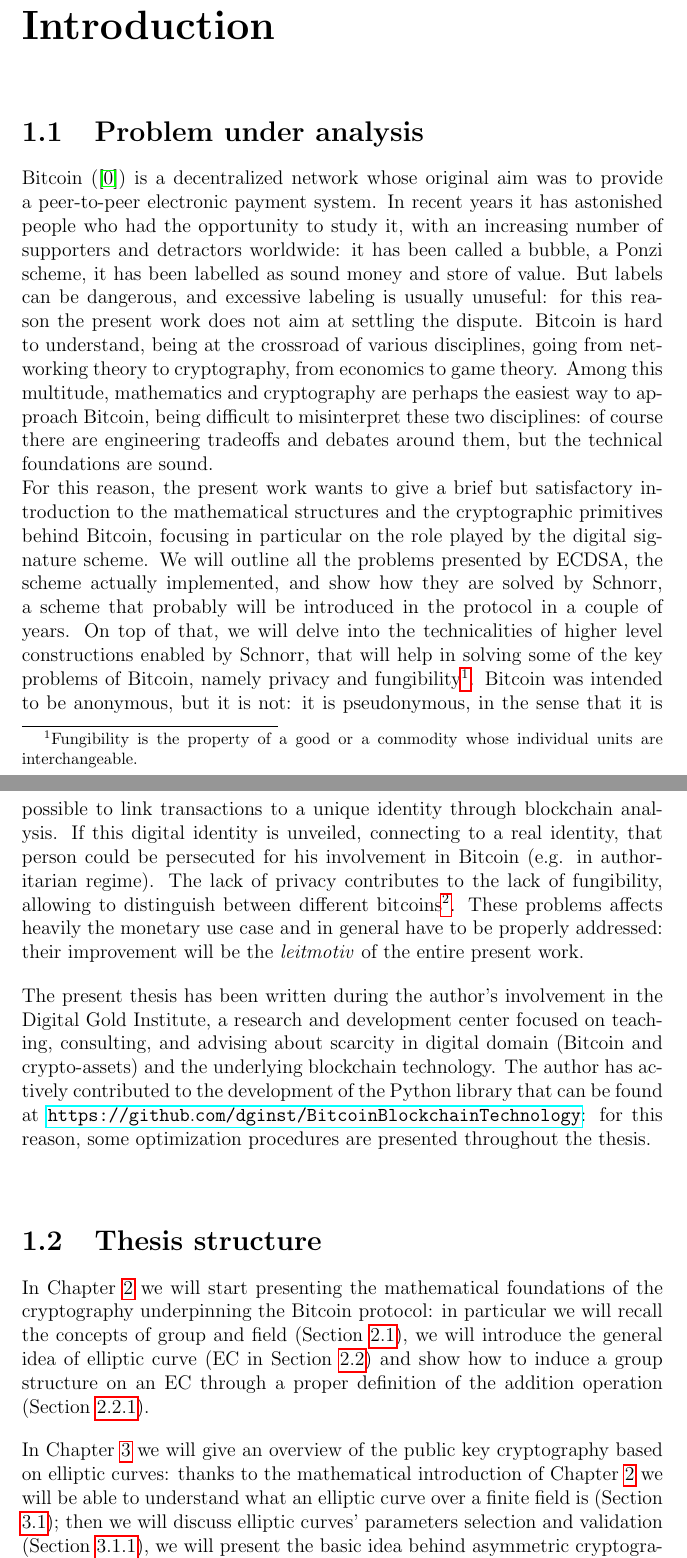
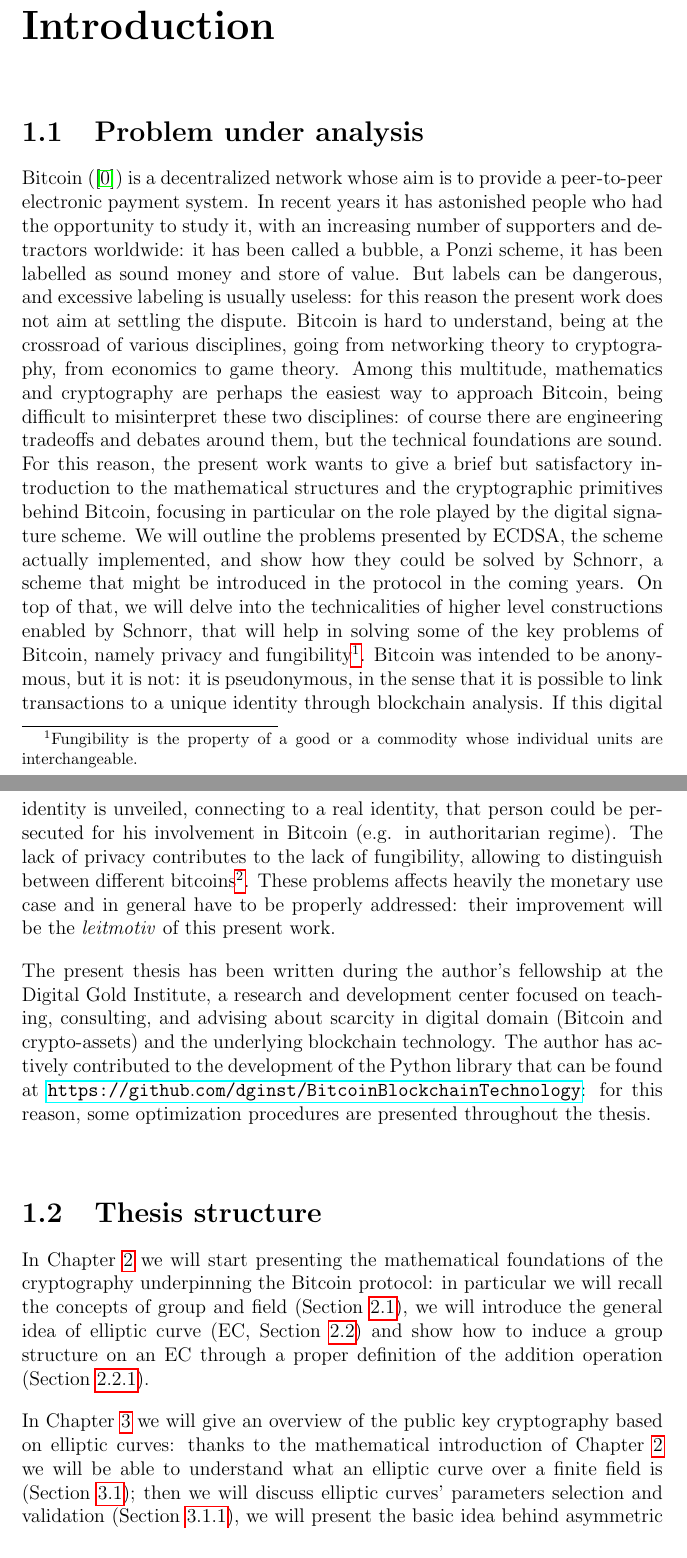
Before and after one commit to gionasoldati/thesis, a LaTeX thesis (main.tex, which reads Chapters/Introduction.tex): two parts of pages 10 and 11 of 94 before the commit and two parts of pages 10 and 11 of 93 after it, joined at a grey line, cut so that both start at the same text. Compiled offline with pdfLaTeX.

Commit message:
assorted fixes

```diff
--- a/Chapters/Introduction.tex
+++ b/Chapters/Introduction.tex
@@ -1,24 +1,24 @@
 \chapter{Introduction}
 \label{chpr:intro}
 \section{Problem under analysis}
-Bitcoin (\cite{BTC}) is a decentralized network whose original aim was to provide a peer-to-peer electronic payment system. In recent years it has astonished people who had the opportunity to study it, with an increasing number of supporters and detractors worldwide: it has been called a bubble, a Ponzi scheme, it has been labelled as sound money and store of value. But labels can be dangerous, and excessive labeling is usually unuseful: for this reason the present work does not aim at settling the dispute. Bitcoin is hard to understand, being at the crossroad of various disciplines, going from networking theory to cryptography, from economics to game theory. Among this multitude, mathematics and cryptography are perhaps the easiest way to approach Bitcoin, being difficult to misinterpret these two disciplines: of course there are engineering tradeoffs and debates around them, but the technical foundations are sound.
+Bitcoin (\cite{BTC}) is a decentralized network whose aim is to provide a peer-to-peer electronic payment system. In recent years it has astonished people who had the opportunity to study it, with an increasing number of supporters and detractors worldwide: it has been called a bubble, a Ponzi scheme, it has been labelled as sound money and store of value. But labels can be dangerous, and excessive labeling is usually useless: for this reason the present work does not aim at settling the dispute. Bitcoin is hard to understand, being at the crossroad of various disciplines, going from networking theory to cryptography, from economics to game theory. Among this multitude, mathematics and cryptography are perhaps the easiest way to approach Bitcoin, being difficult to misinterpret these two disciplines: of course there are engineering tradeoffs and debates around them, but the technical foundations are sound.
 \\
-For this reason, the present work wants to give a brief but satisfactory introduction to the mathematical structures and the cryptographic primitives behind Bitcoin, focusing in particular on the role played by the digital signature scheme. We will outline all the problems presented by ECDSA, the scheme actually implemented, and show how they are solved by Schnorr, a scheme that probably will be introduced in the protocol in a couple of years. On top of that, we will delve into the technicalities of higher level constructions enabled by Schnorr, that will help in solving some of the key problems of Bitcoin, namely privacy and fungibility\footnote{Fungibility is the property of a good or a commodity whose individual units are interchangeable.}. Bitcoin was intended to be anonymous, but it is not: it is pseudonymous, in the sense that it is possible to link transactions to a unique identity through blockchain analysis. If this digital identity is unveiled, connecting to a real identity, that person could be persecuted for his involvement in Bitcoin (e.g. in authoritarian regime). The lack of privacy contributes to the lack of fungibility, allowing to distinguish between different bitcoins\footnote{Typically Bitcoin identifies the protocol, while bitcoins are the coins that is possible to transfer through the protocol.}. These problems affects heavily the monetary use case and in general have to be properly addressed: their improvement will be the \textit{leitmotiv} of the entire present work.
+For this reason, the present work wants to give a brief but satisfactory introduction to the mathematical structures and the cryptographic primitives behind Bitcoin, focusing in particular on the role played by the digital signature scheme. We will outline the problems presented by ECDSA, the scheme actually implemented, and show how they could be solved by Schnorr, a scheme that might be introduced in the protocol in the coming years. On top of that, we will delve into the technicalities of higher level constructions enabled by Schnorr, that will help in solving some of the key problems of Bitcoin, namely privacy and fungibility\footnote{Fungibility is the property of a good or a commodity whose individual units are interchangeable.}. Bitcoin was intended to be anonymous, but it is not: it is pseudonymous, in the sense that it is possible to link transactions to a unique identity through blockchain analysis. If this digital identity is unveiled, connecting to a real identity, that person could be persecuted for his involvement in Bitcoin (e.g. in authoritarian regime). The lack of privacy contributes to the lack of fungibility, allowing to distinguish between different bitcoins\footnote{Typically Bitcoin identifies the protocol, while bitcoins are the coins transferred using the protocol.}. These problems affects heavily the monetary use case and in general have to be properly addressed: their improvement will be the \textit{leitmotiv} of this present work.
 
 \bigskip
 \noindent
-The present thesis has been written during the author's involvement in the Digital Gold Institute, a research and development center focused on teaching, consulting, and advising about scarcity in digital domain (Bitcoin and crypto-assets) and the underlying blockchain technology. The author has actively contributed to the development of the Python library that can be found at \url{https://github.com/dginst/BitcoinBlockchainTechnology}: for this reason, some optimization procedures are presented throughout the thesis.
+The present thesis has been written during the author's fellowship at the Digital Gold Institute, a research and development center focused on teaching, consulting, and advising about scarcity in digital domain (Bitcoin and crypto-assets) and the underlying blockchain technology. The author has actively contributed to the development of the Python library that can be found at \url{https://github.com/dginst/BitcoinBlockchainTechnology}: for this reason, some optimization procedures are presented throughout the thesis.
 
 \bigskip
 
 \bigskip
 
 \section{Thesis structure}
-In Chapter \ref{chpr:math} we will start presenting the mathematical foundations of the cryptography underpinning the Bitcoin protocol: in particular we will recall the concepts of group and field (Section \ref{groupsfields}), we will introduce the general idea of elliptic curve (EC in Section \ref{ec}) and show how to induce a group structure on an EC through a proper definition of the addition operation (Section \ref{grouplaw}).
+In Chapter \ref{chpr:math} we will start presenting the mathematical foundations of the cryptography underpinning the Bitcoin protocol: in particular we will recall the concepts of group and field (Section \ref{groupsfields}), we will introduce the general idea of elliptic curve (EC, Section \ref{ec}) and show how to induce a group structure on an EC through a proper definition of the addition operation (Section \ref{grouplaw}).
 
 \bigskip
 \noindent
-In Chapter \ref{chpr:ecc} we will give an overview of the public key cryptography based on elliptic curves: thanks to the mathematical introduction of Chapter \ref{chpr:math} we will be able to understand what an elliptic curve over a finite field is (Section \ref{ecoverff}); then we will discuss elliptic curves' parameters selection and validation (Section \ref{ecparam}), we will present the basic idea behind asymmetric cryptography based on EC (Section \ref{keypairs}) and we will show how to improve greatly the core operation of asymmetric elliptic curve cryptography (ECC), scalar multiplication, through a proper change of coordinates (Section \ref{jac}). As a practical use case the section will be concluded with the presentation of the Bitcoin curve (secp256k1 in Section \ref{btccurve}). The chapter will be concluded by the description of the hard problem at the basis of elliptic curves' widespread adoption in recent years, the so called discrete logarithm problem (DLP in Section \ref{dlp}).
+In Chapter \ref{chpr:ecc} we will give an overview of the public key cryptography based on elliptic curves: thanks to the mathematical introduction of Chapter \ref{chpr:math} we will be able to understand what an elliptic curve over a finite field is (Section \ref{ecoverff}); then we will discuss elliptic curves' parameters selection and validation (Section \ref{ecparam}), we will present the basic idea behind asymmetric cryptography based on EC (Section \ref{keypairs}) and we will show how to improve the core operation of asymmetric elliptic curve cryptography (ECC), scalar multiplication, through a proper change of coordinates (Section \ref{jac}). As a practical use case the section will be concluded with the presentation of the Bitcoin curve (secp256k1 in Section \ref{btccurve}). The chapter will be concluded by the description of the hard problem at the basis of elliptic curves' widespread adoption in recent years, the so called discrete logarithm problem (DLP in Section \ref{dlp}).
 
 \bigskip
 \noindent
```
Also changed, not shown: Chapters/Introduction.tex (4 more changed lines).
